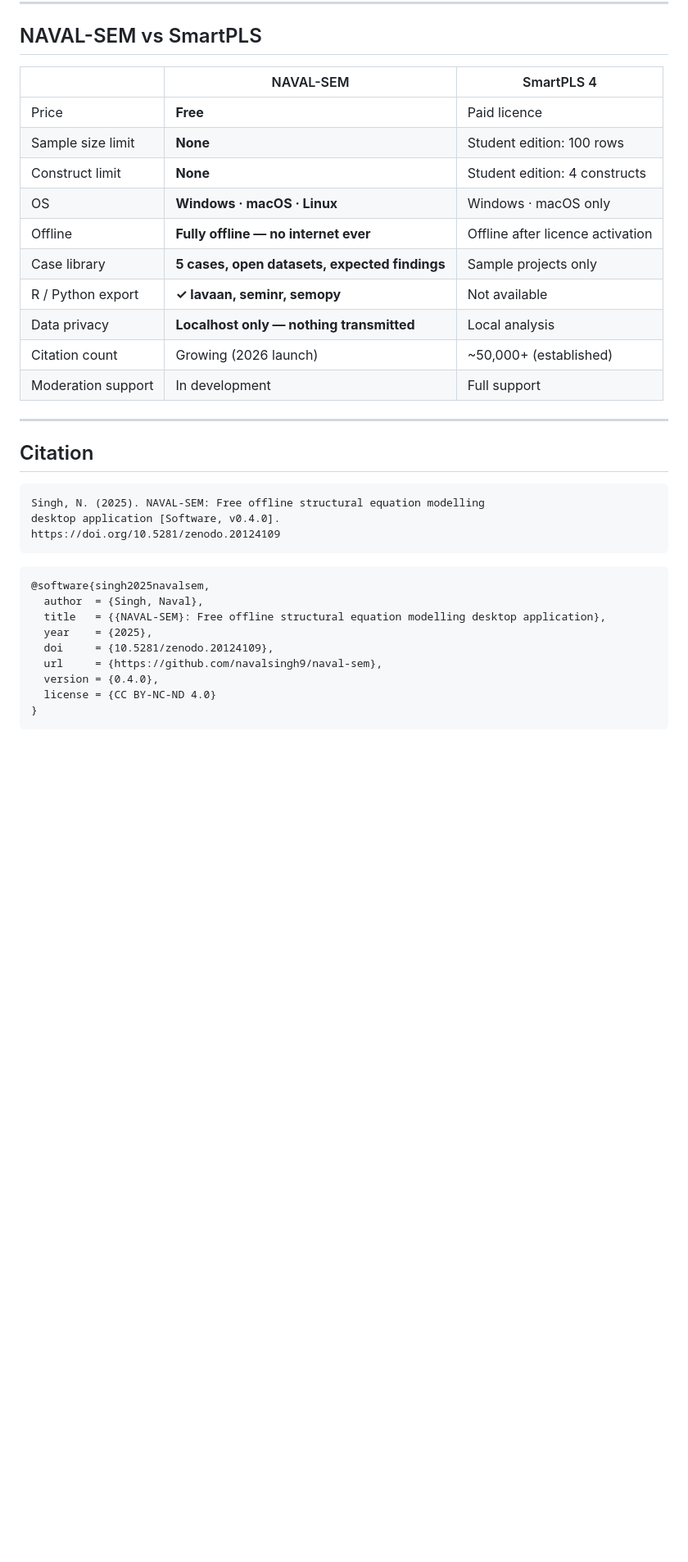
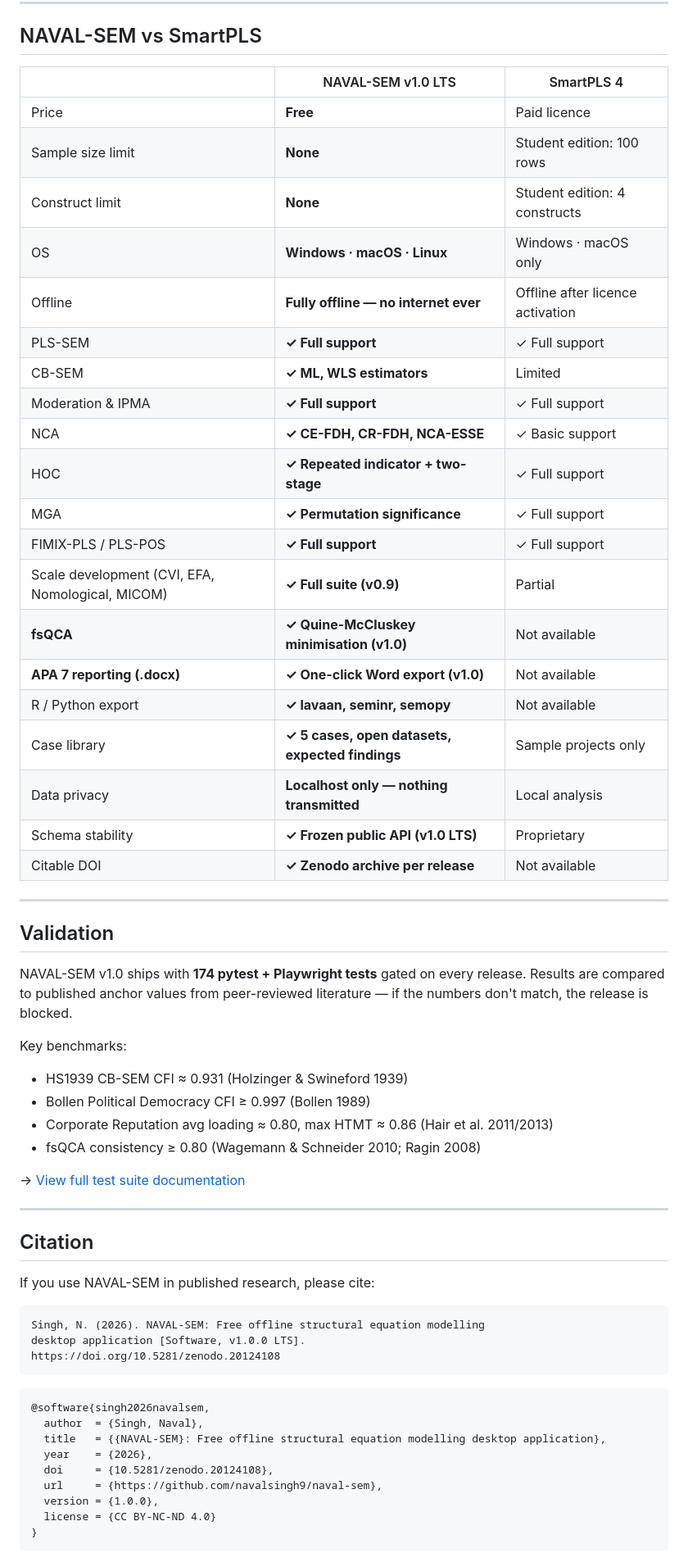
Before and after one commit to navalsingh9/naval-sem, a Markdown page: README.md, the part around one of its changes. Shown at 82% size. Rendered like a GitHub page; blank space fills up the shorter version.

Commit message:
docs: update README for v1.0.0

````diff
--- a/README.md
+++ b/README.md
@@ -127,37 +175,63 @@ No `uv`? [Install it](https://docs.astral.sh/uv/getting-started/installation/) f
 
 ## NAVAL-SEM vs SmartPLS
 
-| | NAVAL-SEM | SmartPLS 4 |
+| | NAVAL-SEM v1.0 LTS | SmartPLS 4 |
 |--|-----------|------------|
 | Price | **Free** | Paid licence |
 | Sample size limit | **None** | Student edition: 100 rows |
 | Construct limit | **None** | Student edition: 4 constructs |
 | OS | **Windows · macOS · Linux** | Windows · macOS only |
 | Offline | **Fully offline — no internet ever** | Offline after licence activation |
-| Case library | **5 cases, open datasets, expected findings** | Sample projects only |
+| PLS-SEM | **✓ Full support** | ✓ Full support |
+| CB-SEM | **✓ ML, WLS estimators** | Limited |
+| Moderation & IPMA | **✓ Full support** | ✓ Full support |
+| NCA | **✓ CE-FDH, CR-FDH, NCA-ESSE** | ✓ Basic support |
+| HOC | **✓ Repeated indicator + two-stage** | ✓ Full support |
+| MGA | **✓ Permutation significance** | ✓ Full support |
+| FIMIX-PLS / PLS-POS | **✓ Full support** | ✓ Full support |
+| Scale development (CVI, EFA, Nomological, MICOM) | **✓ Full suite (v0.9)** | Partial |
+| **fsQCA** | **✓ Quine-McCluskey minimisation (v1.0)** | Not available |
+| **APA 7 reporting (.docx)** | **✓ One-click Word export (v1.0)** | Not available |
 | R / Python export | **✓ lavaan, seminr, semopy** | Not available |
+| Case library | **✓ 5 cases, open datasets, expected findings** | Sample projects only |
 | Data privacy | **Localhost only — nothing transmitted** | Local analysis |
-| Citation count | Growing (2026 launch) | ~50,000+ (established) |
-| Moderation support | In development | Full support |
+| Schema stability | **✓ Frozen public API (v1.0 LTS)** | Proprietary |
+| Citable DOI | **✓ Zenodo archive per release** | Not available |
+
+---
+
+## Validation
+
+NAVAL-SEM v1.0 ships with **174 pytest + Playwright tests** gated on every release. Results are compared to published anchor values from peer-reviewed literature — if the numbers don't match, the release is blocked.
+
+Key benchmarks:
+- HS1939 CB-SEM CFI ≈ 0.931 (Holzinger & Swineford 1939)
+- Bollen Political Democracy CFI ≥ 0.997 (Bollen 1989)
+- Corporate Reputation avg loading ≈ 0.80, max HTMT ≈ 0.86 (Hair et al. 2011/2013)
+- fsQCA consistency ≥ 0.80 (Wagemann & Schneider 2010; Ragin 2008)
+
+→ [View full test suite documentation](https://naval-sem.sourceforge.io/testbench.html)
 
 ---
 
 ## Citation
 
+If you use NAVAL-SEM in published research, please cite:
+
 ```
-Singh, N. (2025). NAVAL-SEM: Free offline structural equation modelling
-desktop application [Software, v0.4.0].
-https://doi.org/10.5281/zenodo.20124109
+Singh, N. (2026). NAVAL-SEM: Free offline structural equation modelling
+desktop application [Software, v1.0.0 LTS].
+https://doi.org/10.5281/zenodo.20124108
 ```
 
 ```bibtex
-@software{singh2025navalsem,
+@software{singh2026navalsem,
   author  = {Singh, Naval},
   title   = {{NAVAL-SEM}: Free offline structural equation modelling desktop application},
-  year    = {2025},
-  doi     = {10.5281/zenodo.20124109},
+  year    = {2026},
+  doi     = {10.5281/zenodo.20124108},
   url     = {https://github.com/navalsingh9/naval-sem},
-  version = {0.4.0},
+  version = {1.0.0},
   license = {CC BY-NC-ND 4.0}
 }
 ```
````
Also changed, not shown: other parts of README.md (+79 -10 lines).
